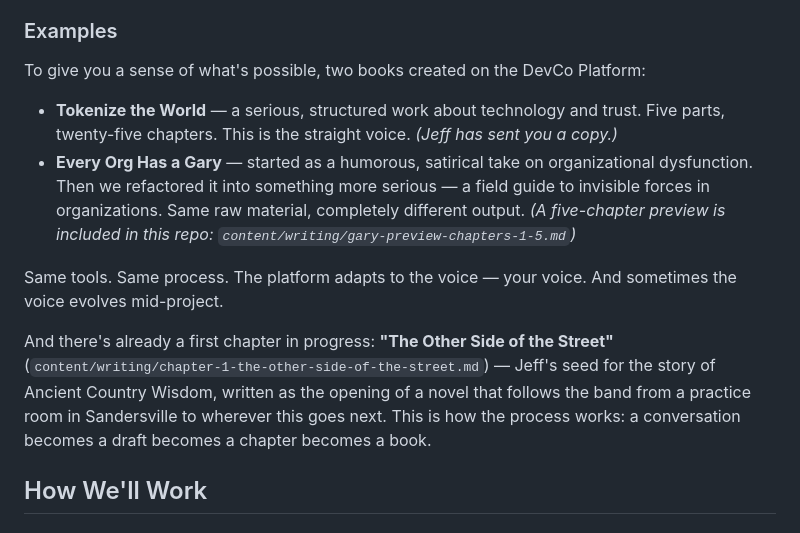
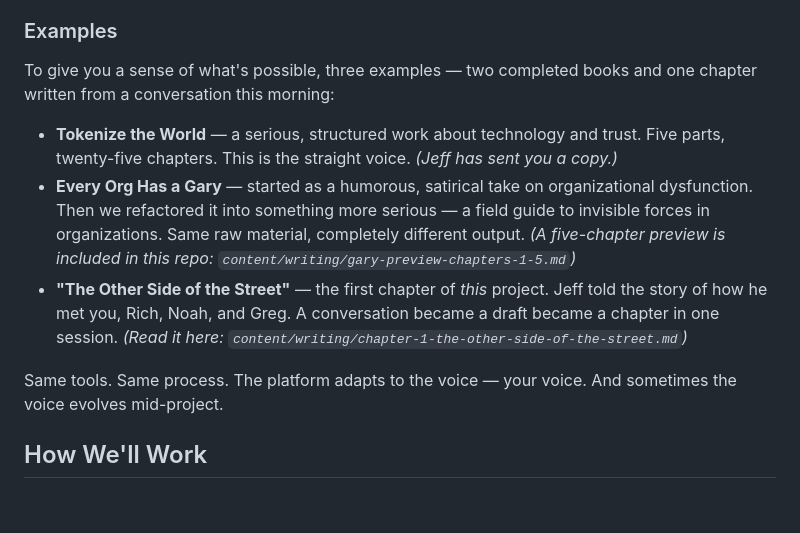
Before and after one commit to devcoband-ai/it-begins-again, a Markdown page: README.md, the part around the change. Drawn GitHub-style.

Commit message:
Add Chapter 1 as third example alongside the two books

```diff
--- a/README.md
+++ b/README.md
@@ -40,14 +40,13 @@ But it doesn't require a lot to start. A simple idea — a phrase, a sketch, a m
 
 ### Examples
 
-To give you a sense of what's possible, two books created on the DevCo Platform:
+To give you a sense of what's possible, three examples — two completed books and one chapter written from a conversation this morning:
 
 - **Tokenize the World** — a serious, structured work about technology and trust. Five parts, twenty-five chapters. This is the straight voice. *(Jeff has sent you a copy.)*
 - **Every Org Has a Gary** — started as a humorous, satirical take on organizational dysfunction. Then we refactored it into something more serious — a field guide to invisible forces in organizations. Same raw material, completely different output. *(A five-chapter preview is included in this repo: `content/writing/gary-preview-chapters-1-5.md`)*
+- **"The Other Side of the Street"** — the first chapter of *this* project. Jeff told the story of how he met you, Rich, Noah, and Greg. A conversation became a draft became a chapter in one session. *(Read it here: `content/writing/chapter-1-the-other-side-of-the-street.md`)*
 
 Same tools. Same process. The platform adapts to the voice — your voice. And sometimes the voice evolves mid-project.
-
-And there's already a first chapter in progress: **"The Other Side of the Street"** (`content/writing/chapter-1-the-other-side-of-the-street.md`) — Jeff's seed for the story of Ancient Country Wisdom, written as the opening of a novel that follows the band from a practice room in Sandersville to wherever this goes next. This is how the process works: a conversation becomes a draft becomes a chapter becomes a book.
 
 ## How We'll Work
 
```
